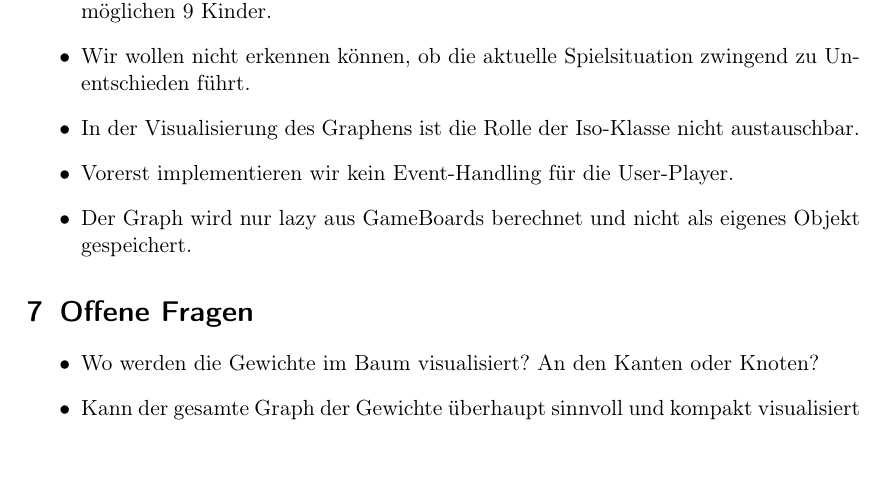
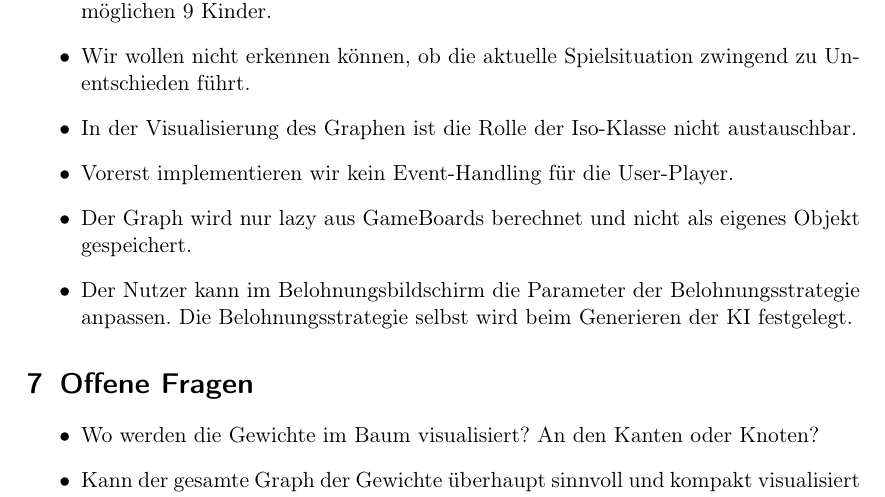
Before and after one commit to idlaviV/TIKTacToe, a LaTeX document (ProductBacklog/productBacklog.tex): part of page 6 of 12, cut so that both start at the same text, the shorter picture padded with empty space. Compiled offline with pdfLaTeX.

Commit message:
Wichtige Entscheidung: Belohnungsstrategie in KI integrieren

```diff
--- a/ProductBacklog/productBacklog.tex
+++ b/ProductBacklog/productBacklog.tex
@@ -149,9 +149,10 @@ Wir vereinbaren die folgenden Regeln für unsere Zusammenarbeit:
 	\item Die KI benutzt den reduzierten Konfigurationsgraph, d.\,h.\ äquivalente Spielsituationen werden als identische Situationen betrachtet.
 	\item Im Graph-Interface werden auch nur die Äquivalenzklassen angezeigt und nicht alle möglichen 9 Kinder.
 	\item Wir wollen nicht erkennen können, ob die aktuelle Spielsituation zwingend zu Unentschieden führt.
-	\item In der Visualisierung des Graphens ist die Rolle der Iso-Klasse nicht austauschbar.
+	\item In der Visualisierung des Graphen ist die Rolle der Iso-Klasse nicht austauschbar.
 	\item Vorerst implementieren wir kein Event-Handling für die User-Player.
 	\item Der Graph wird nur lazy aus GameBoards berechnet und nicht als eigenes Objekt gespeichert.
+	\item Der Nutzer kann im Belohnungsbildschirm die Parameter der Belohnungsstrategie anpassen. Die Belohnungsstrategie selbst wird beim Generieren der KI festgelegt.
 \end{itemize}
 
 \section{Offene Fragen}
```
